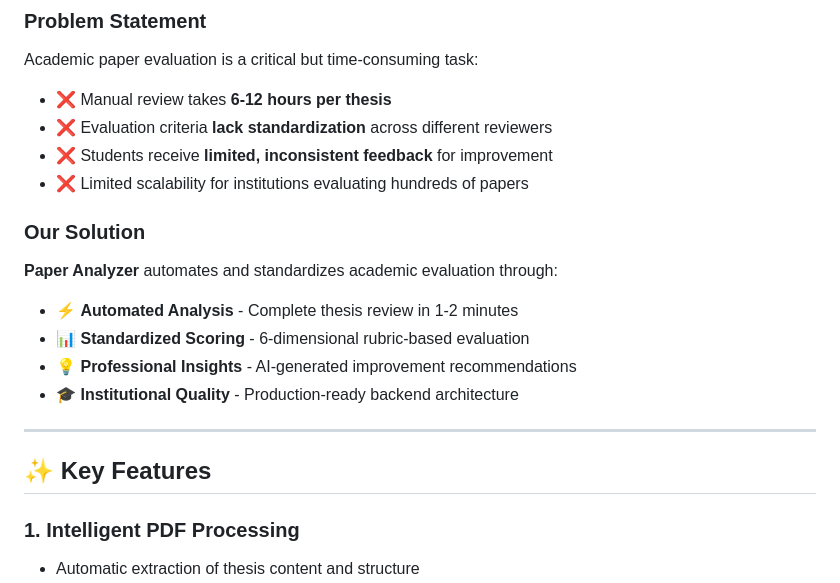
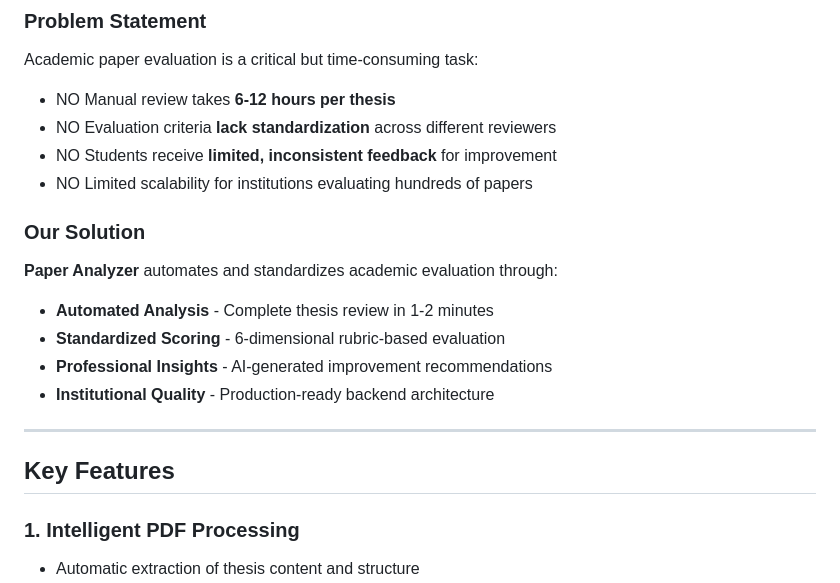
Before and after one commit to 610-Naples/paper-analyzer, a Markdown page: README.md, the part around one of its changes. Rendered like a GitHub page.

```diff
--- a/README.md
+++ b/README.md
@@ -8,21 +8,21 @@
 
 ### Problem Statement
 Academic paper evaluation is a critical but time-consuming task:
-- ❌ Manual review takes **6-12 hours per thesis**
-- ❌ Evaluation criteria **lack standardization** across different reviewers
-- ❌ Students receive **limited, inconsistent feedback** for improvement
-- ❌ Limited scalability for institutions evaluating hundreds of papers
+- NO Manual review takes **6-12 hours per thesis**
+- NO Evaluation criteria **lack standardization** across different reviewers
+- NO Students receive **limited, inconsistent feedback** for improvement
+- NO Limited scalability for institutions evaluating hundreds of papers
 
 ### Our Solution
 **Paper Analyzer** automates and standardizes academic evaluation through:
-- ⚡ **Automated Analysis** - Complete thesis review in 1-2 minutes
-- 📊 **Standardized Scoring** - 6-dimensional rubric-based evaluation
-- 💡 **Professional Insights** - AI-generated improvement recommendations
-- 🎓 **Institutional Quality** - Production-ready backend architecture
+-  **Automated Analysis** - Complete thesis review in 1-2 minutes
+-  **Standardized Scoring** - 6-dimensional rubric-based evaluation
+-  **Professional Insights** - AI-generated improvement recommendations
+-  **Institutional Quality** - Production-ready backend architecture
 
 ---
 
-## ✨ Key Features
+##  Key Features
 
 ### 1. **Intelligent PDF Processing**
 - Automatic extraction of thesis content and structure
```
Also changed, not shown: other parts of README.md (+26 -26 lines).
